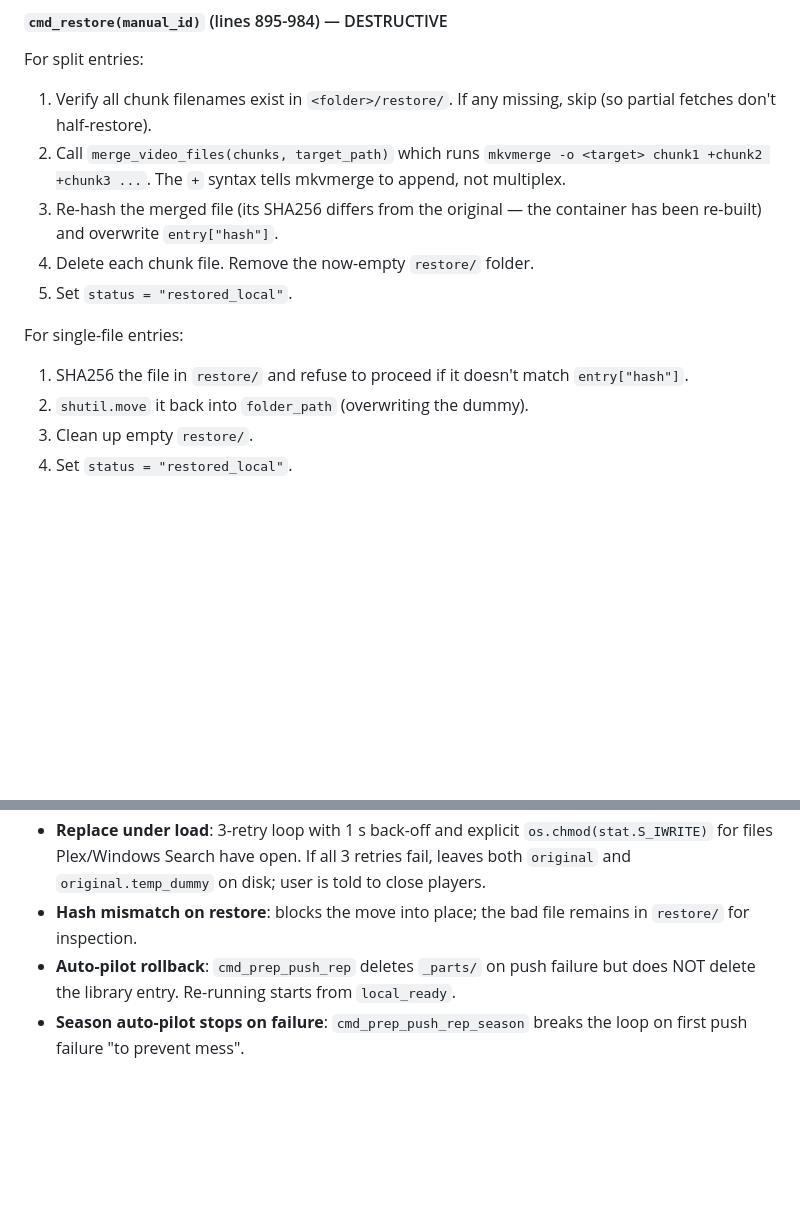
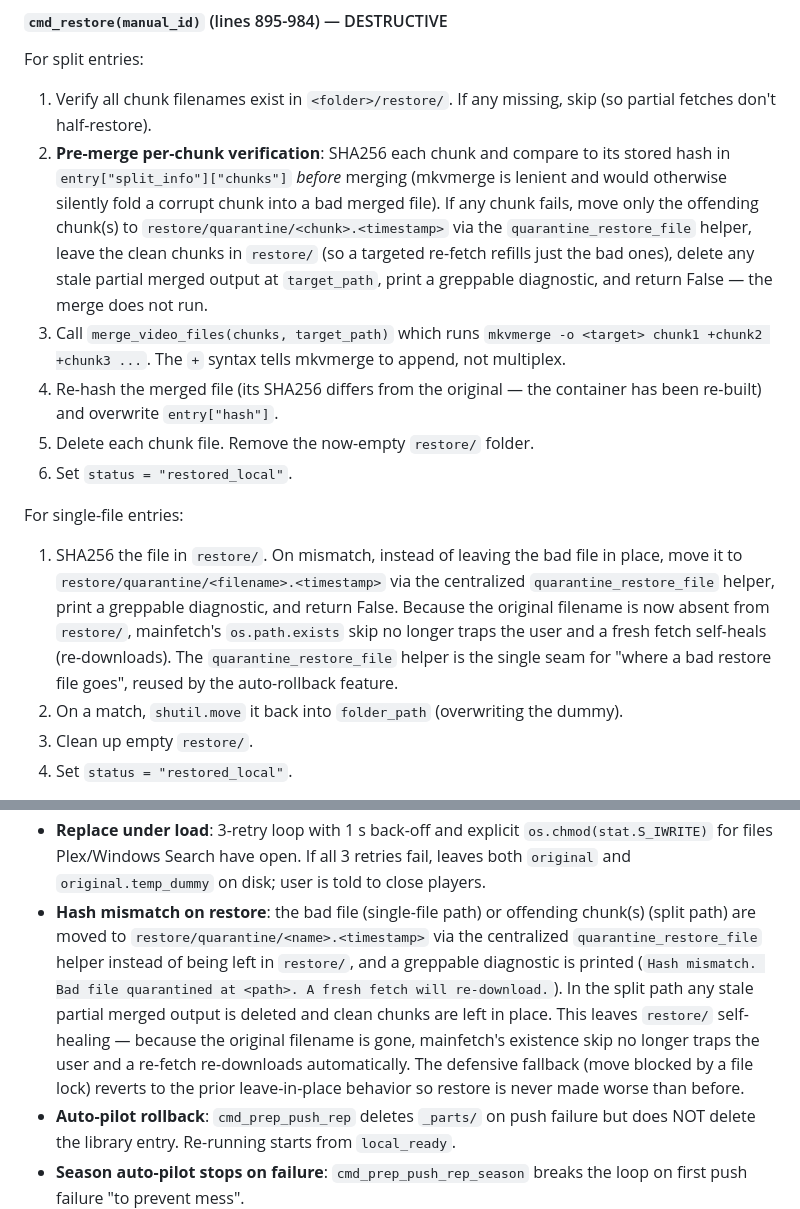
Before and after one commit to harinathsrinivas/MediaVault, a Markdown page: ARCHITECTURE.md, 2 parts joined by grey strips. Drawn GitHub-style; blank space fills up the shorter version.

Commit message:
docs(c11): document restore quarantine in ARCHITECTURE.md
Updates §7.7 (cmd_restore split + single-file flows) and §12 (Hash
mismatch on restore) to describe moving bad files / offending chunks to
restore/quarantine/<name>.<timestamp> via the quarantine_restore_file
helper, the greppable diagnostic, and the self-healing re-fetch. Names
the helper as the centralized seam for auto-rollback to reuse.

Co-Authored-By: Claude Sonnet 4.6 <noreply@anthropic.com>

```diff
--- a/ARCHITECTURE.md
+++ b/ARCHITECTURE.md
@@ -780,18 +780,34 @@ Prints pass/fail per file. Does not write or move anything.
 For split entries:
 1. Verify all chunk filenames exist in `<folder>/restore/`. If any
    missing, skip (so partial fetches don't half-restore).
-2. Call `merge_video_files(chunks, target_path)` which runs
+2. **Pre-merge per-chunk verification**: SHA256 each chunk and compare
+   to its stored hash in `entry["split_info"]["chunks"]` *before*
+   merging (mkvmerge is lenient and would otherwise silently fold a
+   corrupt chunk into a bad merged file). If any chunk fails, move only
+   the offending chunk(s) to `restore/quarantine/<chunk>.<timestamp>`
+   via the `quarantine_restore_file` helper, leave the clean chunks in
+   `restore/` (so a targeted re-fetch refills just the bad ones), delete
+   any stale partial merged output at `target_path`, print a greppable
+   diagnostic, and return False — the merge does not run.
+3. Call `merge_video_files(chunks, target_path)` which runs
    `mkvmerge -o <target> chunk1 +chunk2 +chunk3 ...`. The `+` syntax
    tells mkvmerge to append, not multiplex.
-3. Re-hash the merged file (its SHA256 differs from the original — the
+4. Re-hash the merged file (its SHA256 differs from the original — the
    container has been re-built) and overwrite `entry["hash"]`.
-4. Delete each chunk file. Remove the now-empty `restore/` folder.
-5. Set `status = "restored_local"`.
+5. Delete each chunk file. Remove the now-empty `restore/` folder.
+6. Set `status = "restored_local"`.
 
 For single-file entries:
-1. SHA256 the file in `restore/` and refuse to proceed if it doesn't
-   match `entry["hash"]`.
-2. `shutil.move` it back into `folder_path` (overwriting the dummy).
+1. SHA256 the file in `restore/`. On mismatch, instead of leaving the
+   bad file in place, move it to `restore/quarantine/<filename>.<timestamp>`
+   via the centralized `quarantine_restore_file` helper, print a
+   greppable diagnostic, and return False. Because the original filename
+   is now absent from `restore/`, mainfetch's `os.path.exists` skip no
+   longer traps the user and a fresh fetch self-heals (re-downloads).
+   The `quarantine_restore_file` helper is the single seam for "where a
+   bad restore file goes", reused by the auto-rollback feature.
+2. On a match, `shutil.move` it back into `folder_path` (overwriting the
+   dummy).
 3. Clean up empty `restore/`.
 4. Set `status = "restored_local"`.
 
@@ -1212,8 +1228,19 @@ Hash stays in JSON for the day the user wants to restore.
   `os.chmod(stat.S_IWRITE)` for files Plex/Windows Search have open.
   If all 3 retries fail, leaves both `original` and `original.temp_dummy`
   on disk; user is told to close players.
-- **Hash mismatch on restore**: blocks the move into place; the bad file
-  remains in `restore/` for inspection.
+- **Hash mismatch on restore**: the bad file (single-file path) or
+  offending chunk(s) (split path) are moved to
+  `restore/quarantine/<name>.<timestamp>` via the centralized
+  `quarantine_restore_file` helper instead of being left in `restore/`,
+  and a greppable diagnostic is printed
+  (`Hash mismatch. Bad file quarantined at <path>. A fresh fetch will
+  re-download.`). In the split path any stale partial merged output is
+  deleted and clean chunks are left in place. This leaves `restore/`
+  self-healing — because the original filename is gone, mainfetch's
+  existence skip no longer traps the user and a re-fetch re-downloads
+  automatically. The defensive fallback (move blocked by a file lock)
+  reverts to the prior leave-in-place behavior so restore is never made
+  worse than before.
 - **Auto-pilot rollback**: `cmd_prep_push_rep` deletes `_parts/` on push
   failure but does NOT delete the library entry. Re-running starts from
   `local_ready`.
```
Also changed, not shown: STATUS.md (+8 -0 lines).
